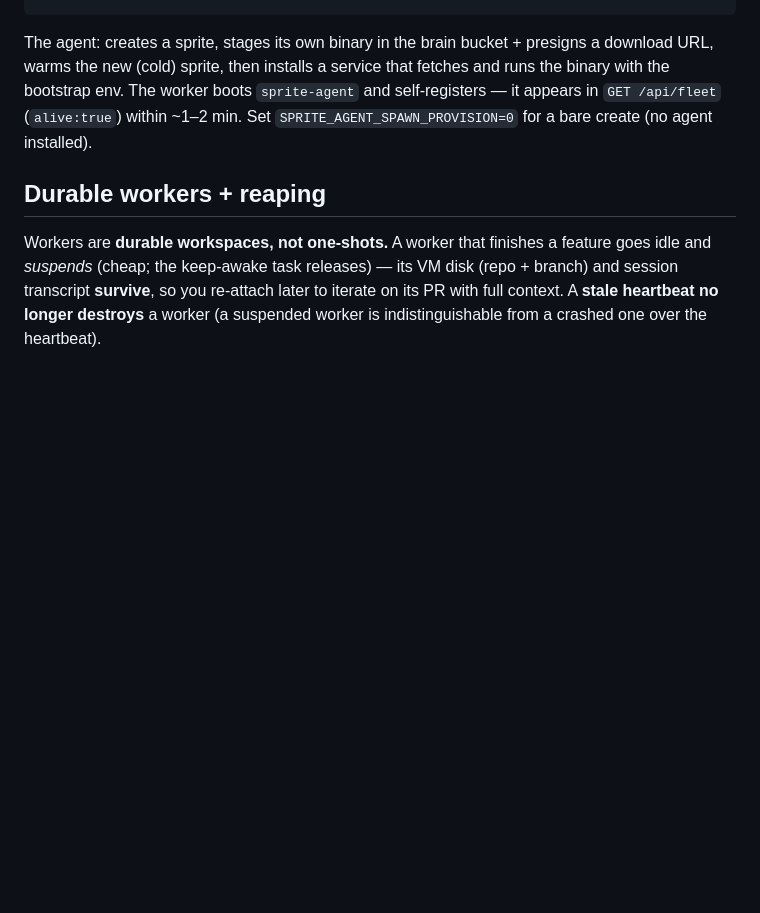
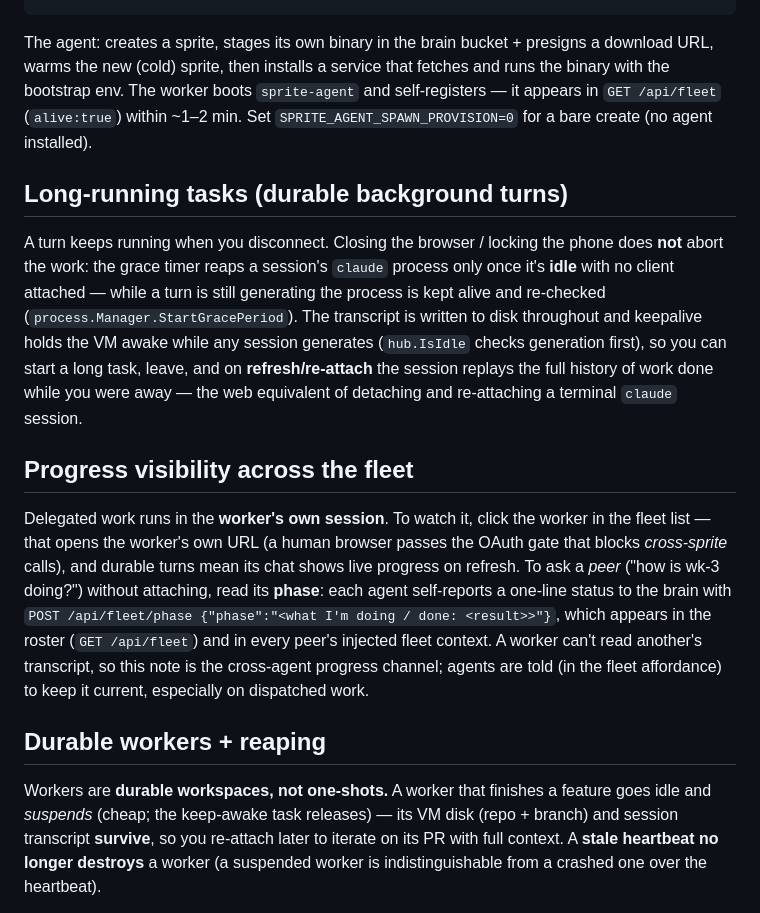
Before and after one commit to clouvet/sprite-swarm, a Markdown page: docs/RUNBOOK.md, the part around the change. GitHub-like rendering; blank space fills up the shorter version.

Commit message:
docs: document durable background turns + the fleet progress channel
Co-Authored-By: Claude Opus 4.8 <noreply@anthropic.com>

```diff
--- a/docs/RUNBOOK.md
+++ b/docs/RUNBOOK.md
@@ -86,6 +86,29 @@ runs the binary with the bootstrap env. The worker boots `sprite-agent` and
 self-registers — it appears in `GET /api/fleet` (`alive:true`) within ~1–2 min.
 Set `SPRITE_AGENT_SPAWN_PROVISION=0` for a bare create (no agent installed).
 
+## Long-running tasks (durable background turns)
+A turn keeps running when you disconnect. Closing the browser / locking the phone
+does **not** abort the work: the grace timer reaps a session's `claude` process only
+once it's **idle** with no client attached — while a turn is still generating the
+process is kept alive and re-checked (`process.Manager.StartGracePeriod`). The
+transcript is written to disk throughout and keepalive holds the VM awake while any
+session generates (`hub.IsIdle` checks generation first), so you can start a long
+task, leave, and on **refresh/re-attach** the session replays the full history of
+work done while you were away — the web equivalent of detaching and re-attaching a
+terminal `claude` session.
+
+## Progress visibility across the fleet
+Delegated work runs in the **worker's own session**. To watch it, click the worker in
+the fleet list — that opens the worker's own URL (a human browser passes the OAuth
+gate that blocks *cross-sprite* calls), and durable turns mean its chat shows live
+progress on refresh. To ask a *peer* ("how is wk-3 doing?") without attaching, read
+its **phase**: each agent self-reports a one-line status to the brain with
+`POST /api/fleet/phase {"phase":"<what I'm doing / done: <result>>"}`, which appears in
+the roster (`GET /api/fleet`) and in every peer's injected fleet context. A worker
+can't read another's transcript, so this note is the cross-agent progress channel;
+agents are told (in the fleet affordance) to keep it current, especially on dispatched
+work.
+
 ## Durable workers + reaping
 Workers are **durable workspaces, not one-shots.** A worker that finishes a feature
 goes idle and *suspends* (cheap; the keep-awake task releases) — its VM disk (repo +
```
